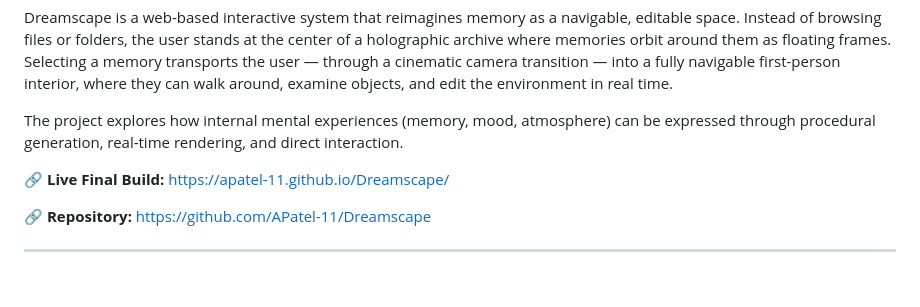
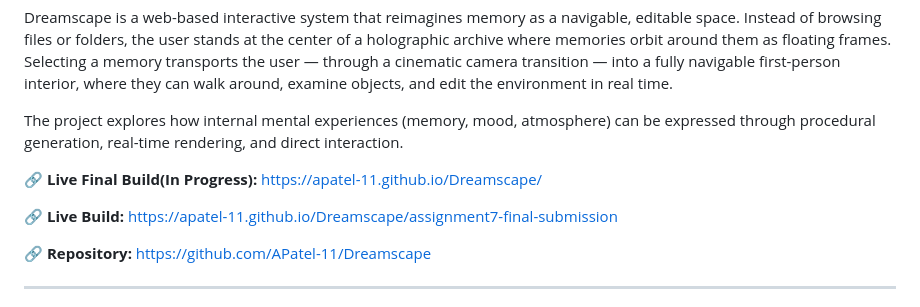
Before and after one commit to APatel-11/Dreamscape, a Markdown page: README.md, the part around the change. Rendered like a GitHub page; blank space fills up the shorter version.

Commit message:
Revise live build link and status in README

```diff
--- a/README.md
+++ b/README.md
@@ -6,7 +6,9 @@ Dreamscape is a web-based interactive system that reimagines memory as a navigab
 
 The project explores how internal mental experiences (memory, mood, atmosphere) can be expressed through procedural generation, real-time rendering, and direct interaction.
 
-🔗 **Live Final Build:** [https://apatel-11.github.io/Dreamscape/](https://apatel-11.github.io/Dreamscape/)
+🔗 **Live Final Build(In Progress):** [https://apatel-11.github.io/Dreamscape/](https://apatel-11.github.io/Dreamscape/)
+
+🔗 **Live Build:** [https://apatel-11.github.io/Dreamscape/assignment7-final-submission](https://apatel-11.github.io/Dreamscape/assignment7-final-submission)
 
 🔗 **Repository:** [https://github.com/APatel-11/Dreamscape](https://github.com/APatel-11/Dreamscape)
 
```
